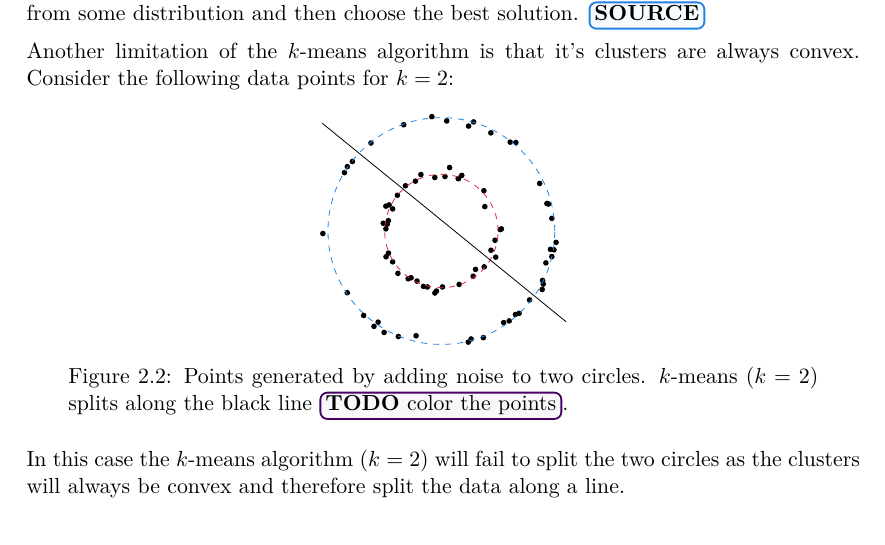
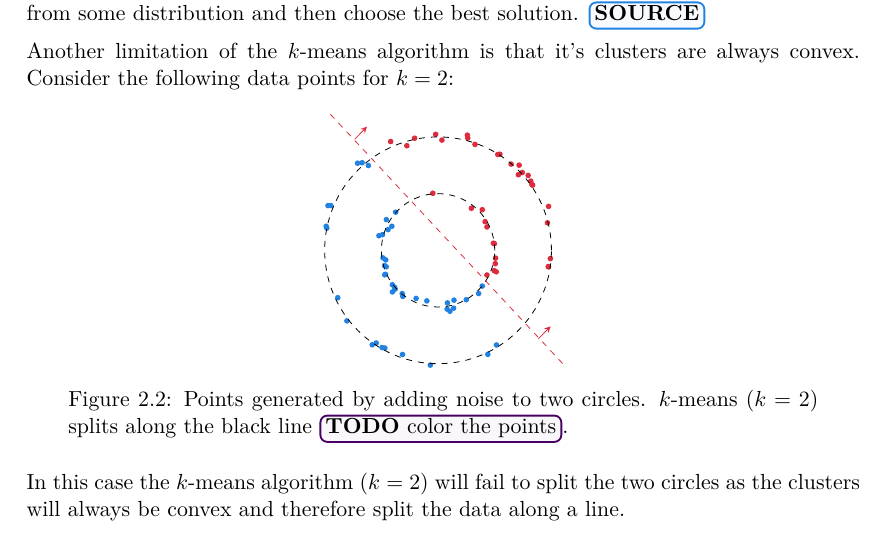
Before and after one commit to dominiquegarmier/bachelor-thesis, a LaTeX thesis (main.tex, which reads chapters/overview.tex): part of page 13 of 45, cut so that both start at the same text. Compiled offline with pdfLaTeX.

Commit message:
improved circle plot

```diff
--- a/chapters/overview.tex
+++ b/chapters/overview.tex
@@ -106,92 +106,95 @@ Another limitation of the $k$-means algorithm is that it's clusters are always c
 \begin{figure*}[h]
 \centering
 \begin{tikzpicture}
-    \node[circle,fill=black,inner sep=1pt] at (-0.9354845716011222,0.18307230598328011) {};
-    \node[circle,fill=black,inner sep=1pt] at (0.6022008350379893,-0.6766148069040249) {};
-    \node[circle,fill=black,inner sep=1pt] at (0.3017889121309615,0.9234945018605241) {};
-    \node[circle,fill=black,inner sep=1pt] at (0.019411136915025815,-0.9862951896852925) {};
-    \node[circle,fill=black,inner sep=1pt] at (-0.36131993785507066,0.9963581867912067) {};
-    \node[circle,fill=black,inner sep=1pt] at (0.14470003727553468,1.120210968587679) {};
-    \node[circle,fill=black,inner sep=1pt] at (-0.7663851273464197,-0.7466764302028278) {};
-    \node[circle,fill=black,inner sep=1pt] at (1.0380273324870792,0.02600780638985682) {};
-    \node[circle,fill=black,inner sep=1pt] at (0.9464627602159024,-0.16312872270457907) {};
-    \node[circle,fill=black,inner sep=1pt] at (-0.7761214650860365,0.6307461051809052) {};
-    \node[circle,fill=black,inner sep=1pt] at (0.35928536131031447,0.9817261487346943) {};
-    \node[circle,fill=black,inner sep=1pt] at (-0.5855377254683302,-0.8413648746591265) {};
-    \node[circle,fill=black,inner sep=1pt] at (-0.2453148868666183,-0.9862603614203487) {};
-    \node[circle,fill=black,inner sep=1pt] at (-0.8590525813071663,0.3901077018200054) {};
-    \node[circle,fill=black,inner sep=1pt] at (-0.6331169714802366,0.7983622409387744) {};
-    \node[circle,fill=black,inner sep=1pt] at (0.5612613133274023,-0.7975886993585758) {};
-    \node[circle,fill=black,inner sep=1pt] at (-1.0246780949425023,0.13661552668255433) {};
-    \node[circle,fill=black,inner sep=1pt] at (-0.9782670390950393,0.03875127118781442) {};
-    \node[circle,fill=black,inner sep=1pt] at (-0.9761985117469395,-0.45407303518431535) {};
-    \node[circle,fill=black,inner sep=1pt] at (0.7501781243824085,0.712015247968187) {};
-    \node[circle,fill=black,inner sep=1pt] at (-0.5346611005078516,-0.8244024543035658) {};
-    \node[circle,fill=black,inner sep=1pt] at (0.9583258912267579,-0.4606477947804053) {};
-    \node[circle,fill=black,inner sep=1pt] at (-0.9334816841267801,-0.3887521175411807) {};
-    \node[circle,fill=black,inner sep=1pt] at (-0.9785140034096549,0.43903895064494036) {};
-    \node[circle,fill=black,inner sep=1pt] at (-0.9220324062809353,0.4607474744919918) {};
-    \node[circle,fill=black,inner sep=1pt] at (-0.11562684869025051,0.9444499378355918) {};
-    \node[circle,fill=black,inner sep=1pt] at (0.7663704940623383,0.43078869034209677) {};
-    \node[circle,fill=black,inner sep=1pt] at (0.06360786751754671,0.9625319725751043) {};
-    \node[circle,fill=black,inner sep=1pt] at (-0.08695914679729586,-1.0585228333810661) {};
-    \node[circle,fill=black,inner sep=1pt] at (-0.43009004423010244,-0.8827297131058025) {};
-    \node[circle,fill=black,inner sep=1pt] at (-0.4580234677924982,0.8797485550287845) {};
-    \node[circle,fill=black,inner sep=1pt] at (1.0592149922873082,0.03720003376975784) {};
-    \node[circle,fill=black,inner sep=1pt] at (-0.3151958158394811,-0.9764807384359325) {};
-    \node[circle,fill=black,inner sep=1pt] at (0.298350871210182,0.926264322551874) {};
-    \node[circle,fill=black,inner sep=1pt] at (0.8748579037872729,-0.338947952025739) {};
-    \node[circle,fill=black,inner sep=1pt] at (-0.9563960209017687,0.11936291042927845) {};
-    \node[circle,fill=black,inner sep=1pt] at (0.31365738290313544,-0.9419266352445692) {};
-    \node[circle,fill=black,inner sep=1pt] at (0.7557771227766666,-0.631668187904059) {};
-    \node[circle,fill=black,inner sep=1pt] at (-0.8588989767798331,-0.5430031508924956) {};
-    \node[circle,fill=black,inner sep=1pt] at (-0.11428344362643193,-1.0928866127345573) {};
+    \node[circle,fill=black,inner sep=1pt, color=myred] at (1.0095579832468025,-0.23458616178292213) {};
+    \node[circle,fill=black,inner sep=1pt, color=myred] at (0.8621356010904919,-0.43521673725850546) {};
+    \node[circle,fill=black,inner sep=1pt, color=myred] at (0.8627616584531776,0.4128659891205529) {};
+    \node[circle,fill=black,inner sep=1pt, color=myred] at (0.8291421634685034,0.5054463113114217) {};
+    \node[circle,fill=black,inner sep=1pt, color=myred] at (0.9764896823801532,0.12472092624358487) {};
+    \node[circle,fill=black,inner sep=1pt, color=myred] at (1.0140626107241928,-0.13705972885468481) {};
+    \node[circle,fill=black,inner sep=1pt, color=myred] at (0.7797471398667898,0.7164817919382073) {};
+    \node[circle,fill=black,inner sep=1pt, color=myred] at (0.5877999996419829,0.7418100674775248) {};
+    \node[circle,fill=black,inner sep=1pt, color=myred] at (0.9897424809214725,-0.35865675131466895) {};
+    \node[circle,fill=black,inner sep=1pt, color=myred] at (-0.0922792389809537,1.006191078288321) {};
+    \node[circle,fill=black,inner sep=1pt, color=myred] at (0.9935603794343448,0.11784757153395319) {};
+    \node[circle,fill=black,inner sep=1pt, color=myred] at (1.026524547115352,-0.37871897925085024) {};
+    \node[circle,fill=black,inner sep=1pt, color=myred] at (1.9488139684656478,0.7747854617416964) {};
+    \node[circle,fill=black,inner sep=1pt, color=myred] at (0.5164088657878309,2.03153994637684) {};
+    \node[circle,fill=black,inner sep=1pt, color=myred] at (1.429935616806283,1.5022872229353683) {};
+    \node[circle,fill=black,inner sep=1pt, color=myred] at (-0.8365483721220037,1.9189627548136554) {};
+    \node[circle,fill=black,inner sep=1pt, color=myred] at (1.981301736481553,-0.14499075605710074) {};
+    \node[circle,fill=black,inner sep=1pt, color=myred] at (1.6349515928709943,1.2202599759050379) {};
+    \node[circle,fill=black,inner sep=1pt, color=myred] at (0.5231409868905119,1.9793981704336547) {};
+    \node[circle,fill=black,inner sep=1pt, color=myred] at (1.053624362266639,1.6908381811818811) {};
+    \node[circle,fill=black,inner sep=1pt, color=myred] at (-0.04231412307509439,2.045672752950578) {};
+    \node[circle,fill=black,inner sep=1pt, color=myred] at (0.06811082126040592,1.9438370464512291) {};
+    \node[circle,fill=black,inner sep=1pt, color=myred] at (1.0906354601250503,1.694220851300212) {};
+    \node[circle,fill=black,inner sep=1pt, color=myred] at (1.589017397924315,1.3208705982413913) {};
+    \node[circle,fill=black,inner sep=1pt, color=myred] at (1.2875236513311277,1.5206616702727054) {};
+    \node[circle,fill=black,inner sep=1pt, color=myred] at (0.6515674232388111,1.8678604281807427) {};
+    \node[circle,fill=black,inner sep=1pt, color=myred] at (1.6558729051313483,1.1575803869149104) {};
+    \node[circle,fill=black,inner sep=1pt, color=myred] at (1.6685583816277019,1.1508647790179702) {};
+    \node[circle,fill=black,inner sep=1pt, color=myred] at (1.9448141306887845,-0.28977280114742615) {};
+    \node[circle,fill=black,inner sep=1pt, color=myred] at (1.9472636540198844,-0.28636654246930904) {};
+    \node[circle,fill=black,inner sep=1pt, color=myred] at (1.9295785207047487,0.48494891715335603) {};
+    \node[circle,fill=black,inner sep=1pt, color=myred] at (-0.41340373800077374,1.97704090631188) {};
+    \node[circle,fill=black,inner sep=1pt, color=myred] at (1.416451128927296,1.3334319841181093) {};
+    \node[circle,fill=black,inner sep=1pt, color=myred] at (-0.5504121965152975,1.8450892982198965) {};
+    \node[circle,fill=black,inner sep=1pt, color=myred] at (1.484969911606966,1.3723065854767136) {};
+    % -----------------
+    \node[circle,fill=black,inner sep=1pt, color=myblue] at (-0.914573789718945,-0.28964318073223894) {};
+    \node[circle,fill=black,inner sep=1pt, color=myblue] at (-0.1982533125570065,-0.8919178733968665) {};
+    \node[circle,fill=black,inner sep=1pt, color=myblue] at (-0.80577538812941,-0.607080998055582) {};
+    \node[circle,fill=black,inner sep=1pt, color=myblue] at (-0.9412027083485228,-0.27269568749492573) {};
+    \node[circle,fill=black,inner sep=1pt, color=myblue] at (-0.8148270419175926,0.4238878668815002) {};
+    \node[circle,fill=black,inner sep=1pt, color=myblue] at (-0.6225375984421799,-0.8119486329925646) {};
+    \node[circle,fill=black,inner sep=1pt, color=myblue] at (-0.8821678647126937,0.3648396878561235) {};
+    \node[circle,fill=black,inner sep=1pt, color=myblue] at (0.7795857969200991,-0.6304341921488942) {};
+    \node[circle,fill=black,inner sep=1pt, color=myblue] at (-0.7483950763114702,0.6729373613544269) {};
+    \node[circle,fill=black,inner sep=1pt, color=myblue] at (0.2739384002725763,-1.0208542531185714) {};
+    \node[circle,fill=black,inner sep=1pt, color=myblue] at (-0.9228380796524287,-0.16940862942773213) {};
+    \node[circle,fill=black,inner sep=1pt, color=myblue] at (-0.9282962576231144,-0.42297153472927584) {};
+    \node[circle,fill=black,inner sep=1pt, color=myblue] at (0.49750583441724194,-0.8706964828847926) {};
+    \node[circle,fill=black,inner sep=1pt, color=myblue] at (0.16573977530367748,-0.9270432989794191) {};
+    \node[circle,fill=black,inner sep=1pt, color=myblue] at (0.7154381602074034,-0.761747732857447) {};
+    \node[circle,fill=black,inner sep=1pt, color=myblue] at (0.28063484315157317,-0.8794997600003289) {};
+    \node[circle,fill=black,inner sep=1pt, color=myblue] at (-1.0430965817766624,0.2575111200438646) {};
+    \node[circle,fill=black,inner sep=1pt, color=myblue] at (0.20871850422394092,-1.0747146100323817) {};
+    \node[circle,fill=black,inner sep=1pt, color=myblue] at (-0.6320684095077692,-0.7632679571994616) {};
+    \node[circle,fill=black,inner sep=1pt, color=myblue] at (-0.9706230943148069,-0.13408763258353848) {};
+    \node[circle,fill=black,inner sep=1pt, color=myblue] at (-0.9122031196423117,0.5420940005463377) {};
+    \node[circle,fill=black,inner sep=1pt, color=myblue] at (0.15908376563698895,-1.0366970717997068) {};
+    \node[circle,fill=black,inner sep=1pt, color=myblue] at (-0.9794313663308976,0.2768904673101241) {};
+    \node[circle,fill=black,inner sep=1pt, color=myblue] at (-0.9410855486192096,-0.43158246153463864) {};
+    \node[circle,fill=black,inner sep=1pt, color=myblue] at (-0.8050509365055522,-0.7337938215702184) {};
+    \node[circle,fill=black,inner sep=1pt, color=myblue] at (-0.7668888938180021,-0.6516232811273315) {};
+    \node[circle,fill=black,inner sep=1pt, color=myblue] at (-0.7569340532084752,-0.683852150730453) {};
+    \node[circle,fill=black,inner sep=1pt, color=myblue] at (-0.3874097599372178,-0.8483389110540501) {};
+    \node[circle,fill=black,inner sep=1pt, color=myblue] at (-1.2297367654792433,1.4958896410698033) {};
+    \node[circle,fill=black,inner sep=1pt, color=myblue] at (-1.8902258184052567,0.7894776893682616) {};
+    \node[circle,fill=black,inner sep=1pt, color=myblue] at (-0.6273208428361784,-1.8371947162534354) {};
+    \node[circle,fill=black,inner sep=1pt, color=myblue] at (-0.9885817783568538,-1.7147623663359197) {};
+    \node[circle,fill=black,inner sep=1pt, color=myblue] at (-0.9386023582122706,-1.7236389913807584) {};
+    \node[circle,fill=black,inner sep=1pt, color=myblue] at (-1.3401106297221774,1.5451099391524472) {};
+    \node[circle,fill=black,inner sep=1pt, color=myblue] at (-1.7696595846944951,-0.835412527730738) {};
+    \node[circle,fill=black,inner sep=1pt, color=myblue] at (-1.94149620924287,0.7884962462992549) {};
+    \node[circle,fill=black,inner sep=1pt, color=myblue] at (-1.1613066182943586,-1.6658708071329087) {};
+    \node[circle,fill=black,inner sep=1pt, color=myblue] at (-1.9737616591333986,0.42415122258148036) {};
+    \node[circle,fill=black,inner sep=1pt, color=myblue] at (-1.0910291132157077,-1.6346094222929535) {};
+    \node[circle,fill=black,inner sep=1pt, color=myblue] at (-1.420125841706075,1.5367643867093461) {};
+    \node[circle,fill=black,inner sep=1pt, color=myblue] at (0.8773373323041873,-1.83463023722728) {};
+    \node[circle,fill=black,inner sep=1pt, color=myblue] at (1.0295543643648137,-1.6695857338970421) {};
+    \node[circle,fill=black,inner sep=1pt, color=myblue] at (-1.9628887251833387,0.3917097103265355) {};
+    \node[circle,fill=black,inner sep=1pt, color=myblue] at (-1.6082435557290202,-1.2449832245663626) {};
+    \node[circle,fill=black,inner sep=1pt, color=myblue] at (-0.1367588700508612,-2.0242149878928153) {};
 
-    \node[circle,fill=black,inner sep=1pt] at (-2.090228176866588,-0.04395200363050898) {};
-    \node[circle,fill=black,inner sep=1pt] at (1.8437350487271869,-0.5617048741469651) {};
-    \node[circle,fill=black,inner sep=1pt] at (1.213745177018688,1.5681217094224609) {};
-    \node[circle,fill=black,inner sep=1pt] at (0.7410805661052833,-1.8802848429587702) {};
-    \node[circle,fill=black,inner sep=1pt] at (1.3710690126420777,-1.451896013407692) {};
-    \node[circle,fill=black,inner sep=1pt] at (-1.0103699000784692,-1.788807093960964) {};
-    \node[circle,fill=black,inner sep=1pt] at (1.0986088775058716,-1.61508467920331) {};
-    \node[circle,fill=black,inner sep=1pt] at (1.3136188226855026,1.5612553268272897) {};
-    \node[circle,fill=black,inner sep=1pt] at (-1.6601222671038511,-1.0882955946665627) {};
-    \node[circle,fill=black,inner sep=1pt] at (-1.3706631529180484,-1.4895243487571679) {};
-    \node[circle,fill=black,inner sep=1pt] at (1.8888679245916467,0.47626434164528453) {};
-    \node[circle,fill=black,inner sep=1pt] at (-0.16782244253699274,2.017066439529926) {};
-    \node[circle,fill=black,inner sep=1pt] at (-0.4462270462050553,-1.8472579735124541) {};
-    \node[circle,fill=black,inner sep=1pt] at (1.8616747603687585,0.48579789271151824) {};
-    \node[circle,fill=black,inner sep=1pt] at (0.8724307173203704,1.7309810054125812) {};
-    \node[circle,fill=black,inner sep=1pt] at (1.7782624218053604,-1.03023494114103) {};
-    \node[circle,fill=black,inner sep=1pt] at (1.3058680617545648,-1.4721841823380888) {};
-    \node[circle,fill=black,inner sep=1pt] at (0.4803647211314361,1.8513642535919885) {};
-    \node[circle,fill=black,inner sep=1pt] at (-1.5695515440570138,1.2267287579126325) {};
-    \node[circle,fill=black,inner sep=1pt] at (-1.6586894106145114,1.1359455002253784) {};
-    \node[circle,fill=black,inner sep=1pt] at (1.9483285908914918,0.22330607480215314) {};
-    \node[circle,fill=black,inner sep=1pt] at (-0.664536996156272,1.8750873217624404) {};
-    \node[circle,fill=black,inner sep=1pt] at (1.9486444425806224,-0.45107934374096875) {};
-    \node[circle,fill=black,inner sep=1pt] at (1.7969267453689968,-0.9358812984752826) {};
-    \node[circle,fill=black,inner sep=1pt] at (1.1969834403314346,-1.585307684244185) {};
-    \node[circle,fill=black,inner sep=1pt] at (1.7850365451753425,-0.8709364670831505) {};
-    \node[circle,fill=black,inner sep=1pt] at (-1.1890471913752927,-1.681470540413483) {};
-    \node[circle,fill=black,inner sep=1pt] at (2.023122046663118,-0.20047738251314806) {};
-    \node[circle,fill=black,inner sep=1pt] at (-1.7089782958468558,1.0303937498640208) {};
-    \node[circle,fill=black,inner sep=1pt] at (0.47445072684746986,-1.9594693969735066) {};
-    \node[circle,fill=black,inner sep=1pt] at (-0.7588415765284735,-1.8601437096454498) {};
-    \node[circle,fill=black,inner sep=1pt] at (0.5681769459204502,1.9246086105652889) {};
-    \node[circle,fill=black,inner sep=1pt] at (0.09392814967485126,1.942359980923491) {};
-    \node[circle,fill=black,inner sep=1pt] at (0.5248821089182913,-1.9036990179408924) {};
-    \node[circle,fill=black,inner sep=1pt] at (-1.1160067637235926,-1.6070906272841012) {};
-    \node[circle,fill=black,inner sep=1pt] at (-1.2417878670362128,1.55206585511447) {};
-    \node[circle,fill=black,inner sep=1pt] at (1.7341455410828923,0.8389095052472327) {};
-    \node[circle,fill=black,inner sep=1pt] at (1.5555307004581103,-1.215553341044432) {};
-    \node[circle,fill=black,inner sep=1pt] at (1.9855244816492204,-0.330153873496246) {};
-    \node[circle,fill=black,inner sep=1pt] at (1.9237318130255814,-0.32276724187652484) {};
 
-    \draw[circle, dashed, color=myred](0,0) circle (1);
-    \draw[circle, dashed, color=myblue](0,0) circle (2);
+    \draw[circle, dashed](0,0) circle (1);
+    \draw[circle, dashed](0,0) circle (2);
 
-    \draw[] (-2.1, 1.9) -- (2.2, -1.6);
+    \draw[dashed, color=myred] (-1.9, 2.4) -- (2.2, -2); % diff = (4.3, -4.4)
+    \draw[->, color=myred, >=stealth] (-1.47, 1.96) -- (-1.47 + 0.215, 1.96 + 0.22);
+    \draw[->, color=myred, >=stealth] (1.77, -1.56) -- (1.77 + 0.215, -1.56 + 0.22);
 \end{tikzpicture}
 \caption{Points generated by adding noise to two circles. $k$-means ($k = 2$) splits along the black line \todo[color the points].}
 \end{figure*}
```
Also changed, not shown: 2 other files.
